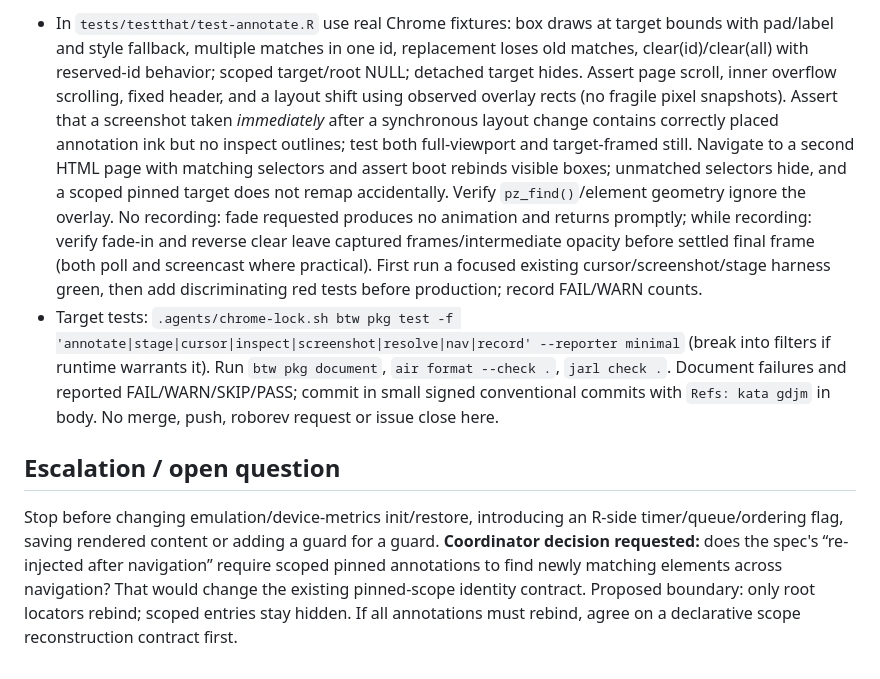
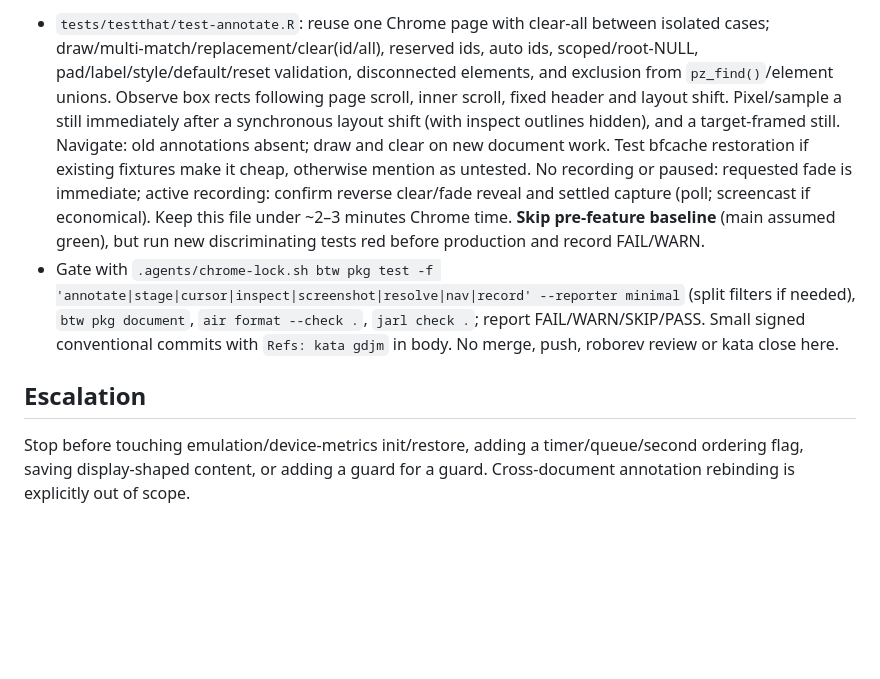
Before and after one commit to posit-dev/paparazzi, a Markdown page: .agents/phases/gdjm-annotation-core.md, the part around one of its changes. Rendered like a GitHub page; blank space fills up the shorter version.

```diff
--- a/.agents/phases/gdjm-annotation-core.md
+++ b/.agents/phases/gdjm-annotation-core.md
@@ -16,7 +16,7 @@ Requirements: kata gdjm; `.agents/SPEC.md` § Camera, annotations, and captions
 
-- In `tests/testthat/test-annotate.R` use real Chrome fixtures: box draws at target bounds with pad/label and style fallback, multiple matches in one id, replacement loses old matches, clear(id)/clear(all) with reserved-id behavior; scoped target/root NULL; detached target hides. Assert page scroll, inner overflow scrolling, fixed header, and a layout shift using observed overlay rects (no fragile pixel snapshots). Assert that a screenshot taken *immediately* after a synchronous layout change contains correctly placed annotation ink but no inspect outlines; test both full-viewport and target-framed still. Navigate to a second HTML page with matching selectors and assert boot rebinds visible boxes; unmatched selectors hide, and a scoped pinned target does not remap accidentally. Verify `pz_find()`/element geometry ignore the overlay. No recording: fade requested produces no animation and returns promptly; while recording: verify fade-in and reverse clear leave captured frames/intermediate opacity before settled final frame (both poll and screencast where practical). First run a focused existing cursor/screenshot/stage harness green, then add discriminating red tests before production; record FAIL/WARN counts.
-- Target tests: `.agents/chrome-lock.sh btw pkg test -f 'annotate|stage|cursor|inspect|screenshot|resolve|nav|record' --reporter minimal` (break into filters if runtime warrants it). Run `btw pkg document`, `air format --check .`, `jarl check .`. Document failures and reported FAIL/WARN/SKIP/PASS; commit in small signed conventional commits with `Refs: kata gdjm` in body. No merge, push, roborev request or issue close here.
+- `tests/testthat/test-annotate.R`: reuse one Chrome page with clear-all between isolated cases; draw/multi-match/replacement/clear(id/all), reserved ids, auto ids, scoped/root-NULL, pad/label/style/default/reset validation, disconnected elements, and exclusion from `pz_find()`/element unions. Observe box rects following page scroll, inner scroll, fixed header and layout shift. Pixel/sample a still immediately after a synchronous layout shift (with inspect outlines hidden), and a target-framed still. Navigate: old annotations absent; draw and clear on new document work. Test bfcache restoration if existing fixtures make it cheap, otherwise mention as untested. No recording or paused: requested fade is immediate; active recording: confirm reverse clear/fade reveal and settled capture (poll; screencast if economical). Keep this file under ~2–3 minutes Chrome time. **Skip pre-feature baseline** (main assumed green), but run new discriminating tests red before production and record FAIL/WARN.
+- Gate with `.agents/chrome-lock.sh btw pkg test -f 'annotate|stage|cursor|inspect|screenshot|resolve|nav|record' --reporter minimal` (split filters if needed), `btw pkg document`, `air format --check .`, `jarl check .`; report FAIL/WARN/SKIP/PASS. Small signed conventional commits with `Refs: kata gdjm` in body. No merge, push, roborev review or kata close here.
 
-## Escalation / open question
+## Escalation
 
-Stop before changing emulation/device-metrics init/restore, introducing an R-side timer/queue/ordering flag, saving rendered content or adding a guard for a guard. **Coordinator decision requested:** does the spec's “re-injected after navigation” require scoped pinned annotations to find newly matching elements across navigation? That would change the existing pinned-scope identity contract. Proposed boundary: only root locators rebind; scoped entries stay hidden. If all annotations must rebind, agree on a declarative scope reconstruction contract first.
+Stop before touching emulation/device-metrics init/restore, adding a timer/queue/second ordering flag, saving display-shaped content, or adding a guard for a guard. Cross-document annotation rebinding is explicitly out of scope.
```
Also changed, not shown: other parts of .agents/phases/gdjm-annotation-core.md (+11 -11 lines).
